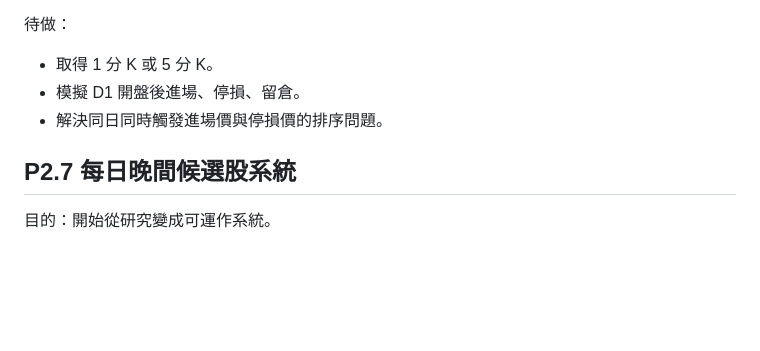
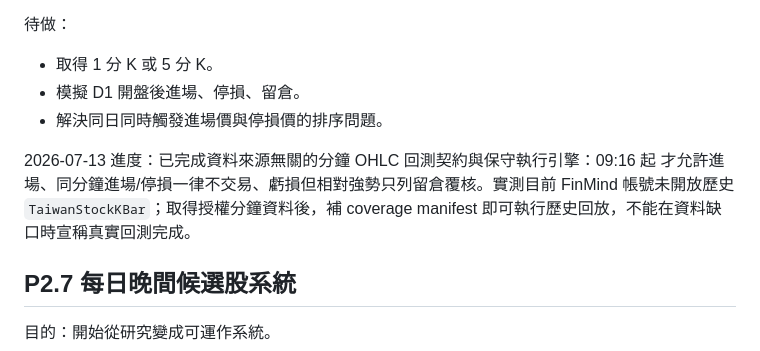
Before and after one commit to bedstv/tw-limitup-trading-playbook, a Markdown page: references/roadmap_next_steps.md, the part around the change. Rendered like a GitHub page; blank space fills up the shorter version.

Commit message:
docs: record intraday backtest data dependency

```diff
--- a/references/roadmap_next_steps.md
+++ b/references/roadmap_next_steps.md
@@ -132,6 +132,11 @@ MVP 原則：
 - 模擬 D1 開盤後進場、停損、留倉。
 - 解決同日同時觸發進場價與停損價的排序問題。
 
+2026-07-13 進度：已完成資料來源無關的分鐘 OHLC 回測契約與保守執行引擎：09:16 起
+才允許進場、同分鐘進場/停損一律不交易、虧損但相對強勢只列留倉覆核。實測目前
+FinMind 帳號未開放歷史 `TaiwanStockKBar`；取得授權分鐘資料後，補 coverage manifest
+即可執行歷史回放，不能在資料缺口時宣稱真實回測完成。
+
 ## P2.7 每日晚間候選股系統
 
 目的：開始從研究變成可運作系統。
```
